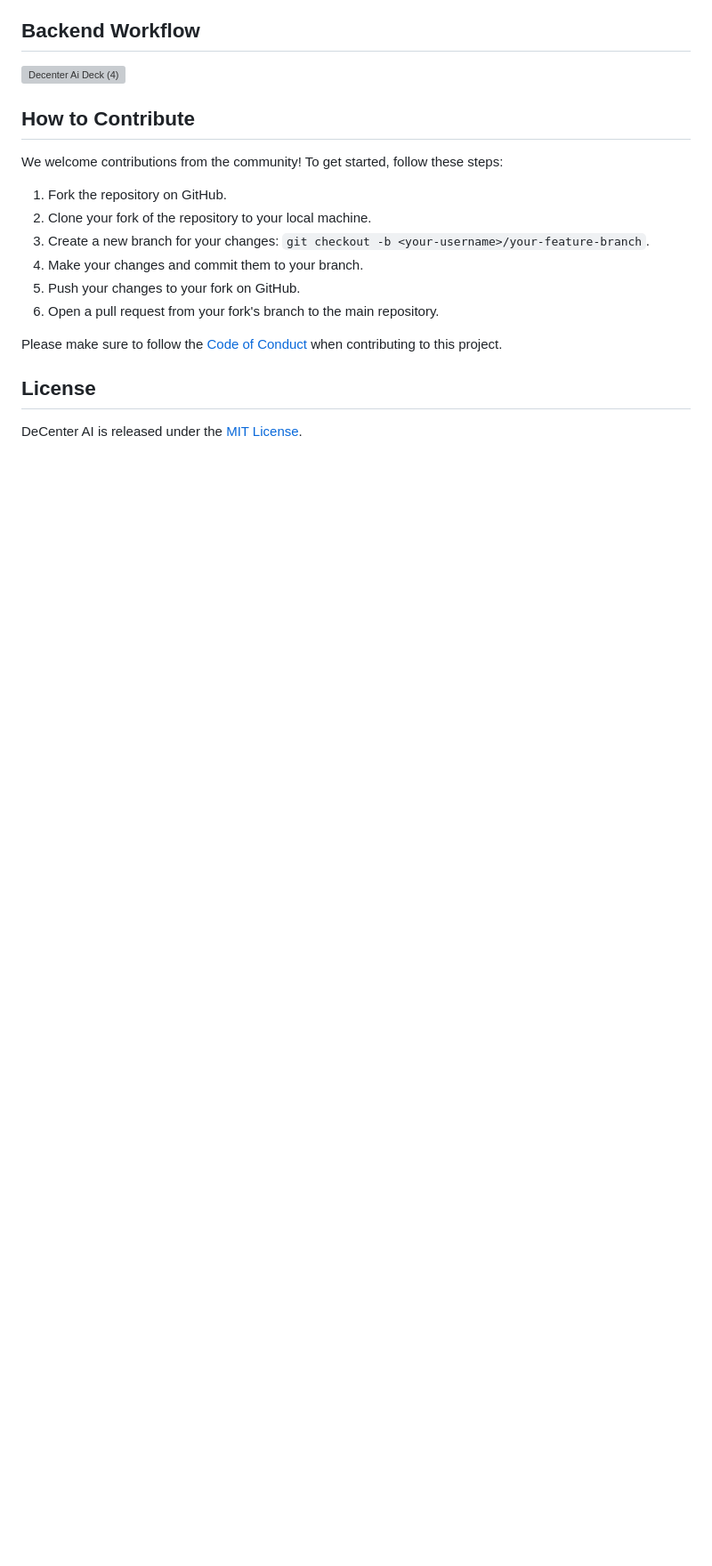
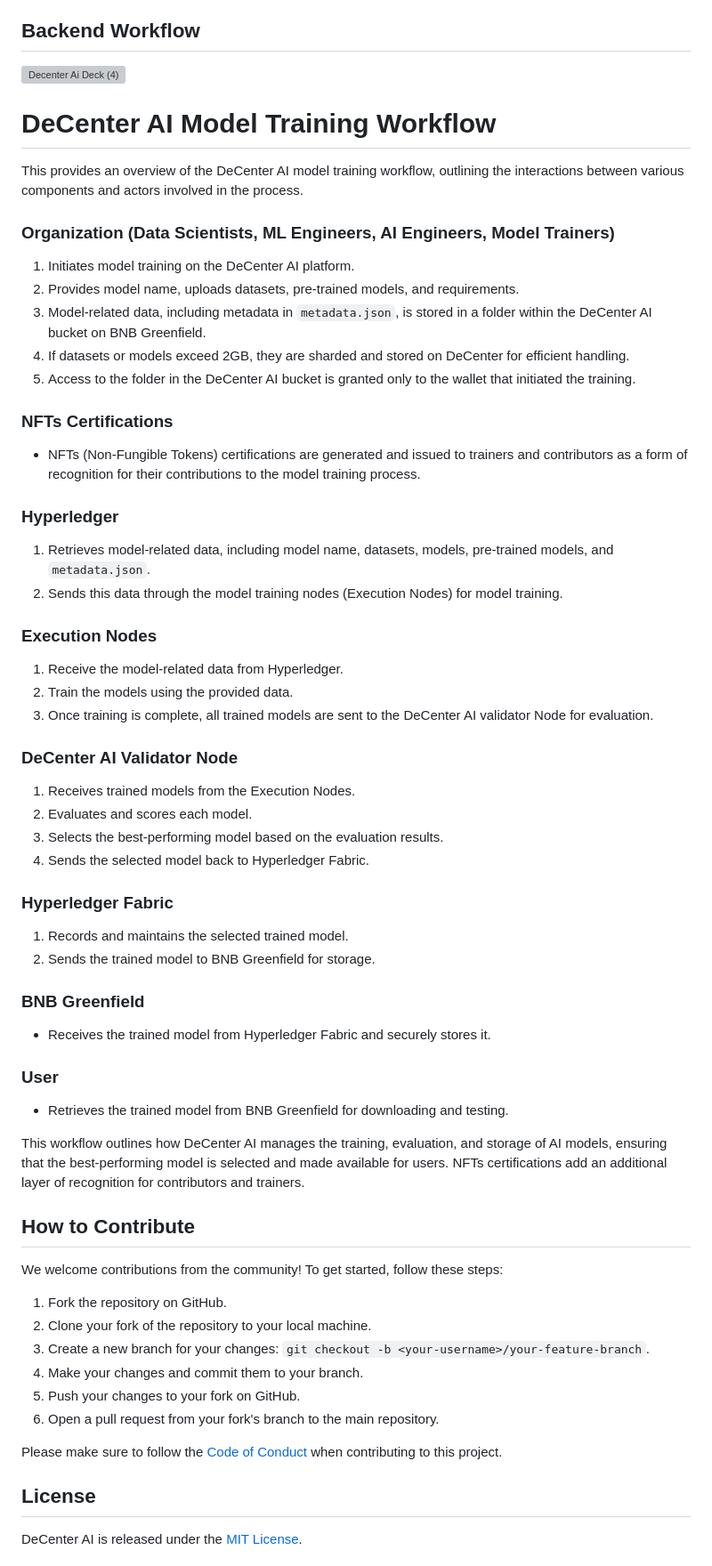
Before and after one commit to DeCenter-AI/decenter-ai.streamlit.app, a Markdown page: README.md, the part around the change. Shown: that part at 89% size. Drawn GitHub-style; blank space fills up the shorter version; grey boxes are pictures that could not be loaded.

```diff
--- a/README.md
+++ b/README.md
@@ -105,6 +105,54 @@ For the hackathon, we built the PoC for project which is a distributed parallel
 
 ## Backend Workflow
 ![Decenter Ai Deck (4)](https://github.com/Nasfame/decenter.streamlit.app/assets/131058062/d233ea0c-e09e-4787-a9f5-997bde5902a7)
+# DeCenter AI Model Training Workflow
+
+This provides an overview of the DeCenter AI model training workflow, outlining the interactions between various components and actors involved in the process.
+
+### Organization (Data Scientists, ML Engineers, AI Engineers, Model Trainers)
+
+1. Initiates model training on the DeCenter AI platform.
+2. Provides model name, uploads datasets, pre-trained models, and requirements.
+3. Model-related data, including metadata in `metadata.json`, is stored in a folder within the DeCenter AI bucket on BNB Greenfield.
+4. If datasets or models exceed 2GB, they are sharded and stored on DeCenter for efficient handling.
+5. Access to the folder in the DeCenter AI bucket is granted only to the wallet that initiated the training.
+
+### NFTs Certifications
+
+- NFTs (Non-Fungible Tokens) certifications are generated and issued to trainers and contributors as a form of recognition for their contributions to the model training process.
+
+### Hyperledger
+
+1. Retrieves model-related data, including model name, datasets, models, pre-trained models, and `metadata.json`.
+2. Sends this data through the model training nodes (Execution Nodes) for model training.
+
+### Execution Nodes
+
+1. Receive the model-related data from Hyperledger.
+2. Train the models using the provided data.
+3. Once training is complete, all trained models are sent to the DeCenter AI validator Node for evaluation.
+
+### DeCenter AI Validator Node
+
+1. Receives trained models from the Execution Nodes.
+2. Evaluates and scores each model.
+3. Selects the best-performing model based on the evaluation results.
+4. Sends the selected model back to Hyperledger Fabric.
+
+### Hyperledger Fabric
+
+1. Records and maintains the selected trained model.
+2. Sends the trained model to BNB Greenfield for storage.
+
+### BNB Greenfield
+
+- Receives the trained model from Hyperledger Fabric and securely stores it.
+
+### User
+
+- Retrieves the trained model from BNB Greenfield for downloading and testing.
+
+This workflow outlines how DeCenter AI manages the training, evaluation, and storage of AI models, ensuring that the best-performing model is selected and made available for users. NFTs certifications add an additional layer of recognition for contributors and trainers.
 
 
 
```
